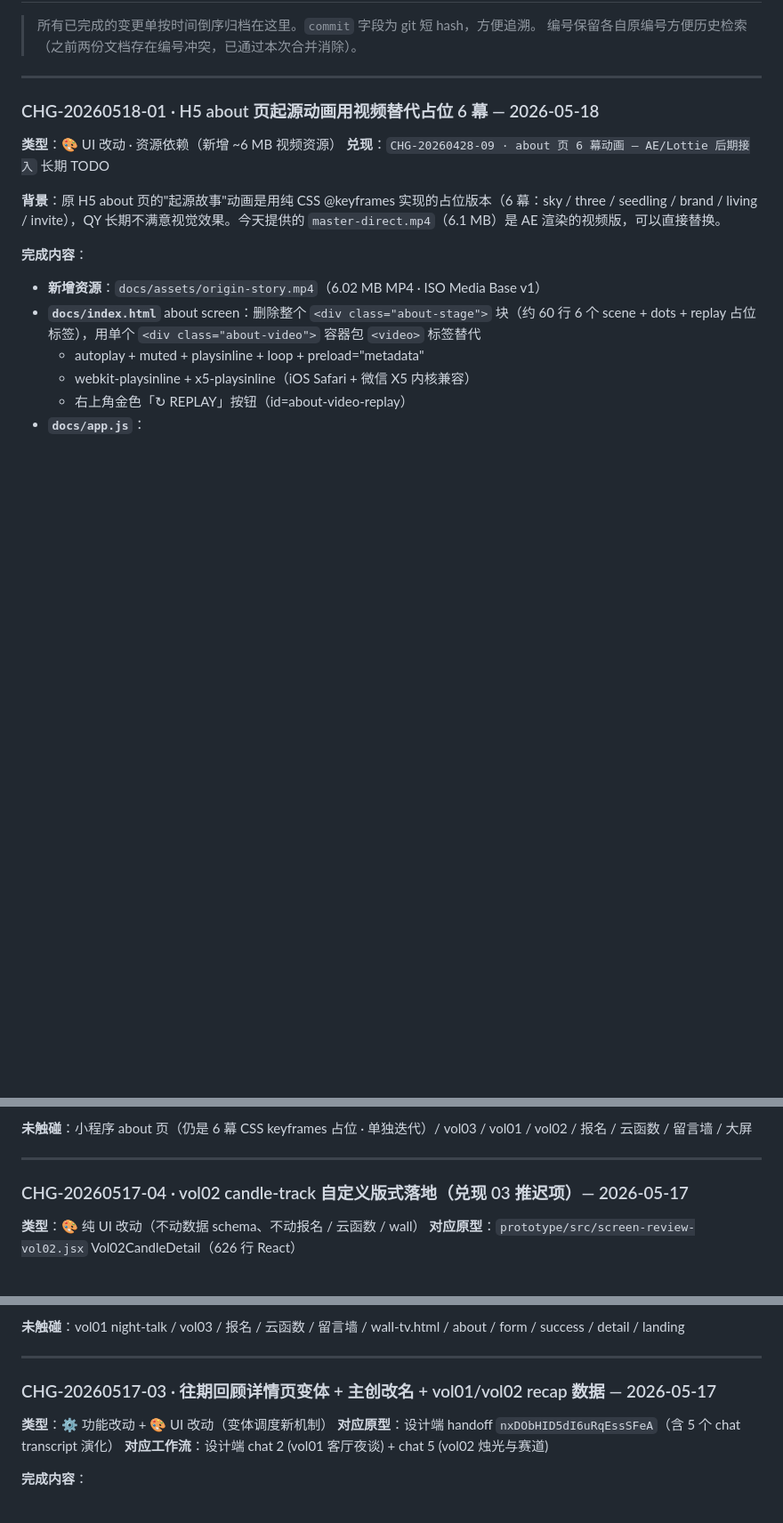
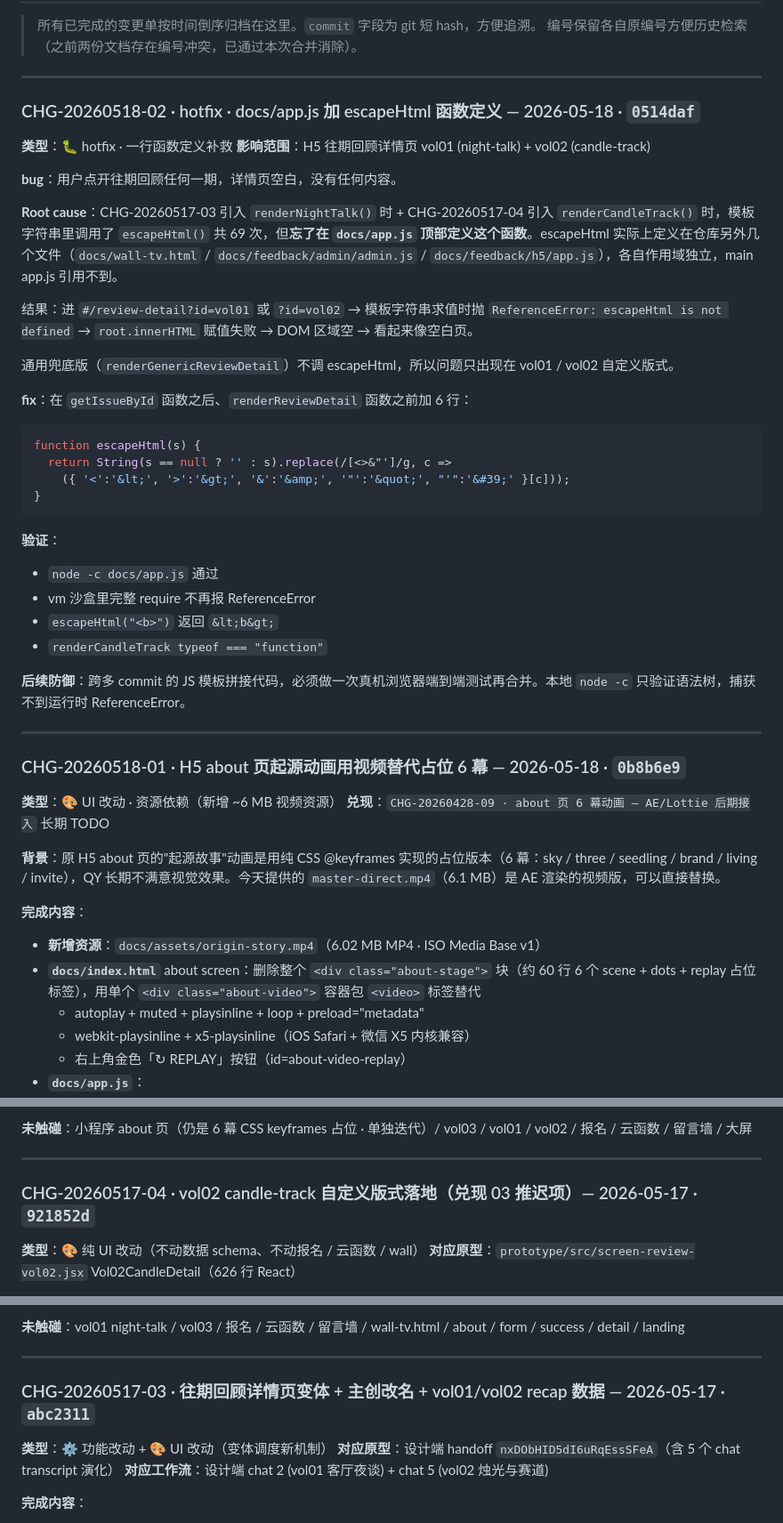
Before and after one commit to caoqiyuancao-create/dct-miniprogram, a Markdown page: DESIGN-CHANGES.md, 3 parts joined by grey strips. Shown at 89% size. GitHub-like rendering; blank space fills up the shorter version.

Commit message:
[docs] DESIGN-CHANGES.md 补 CHG-20260518-02 hotfix + 回填 3 条 commit hash
补齐文档：

1. 新增 CHG-20260518-02 · hotfix · docs/app.js 加 escapeHtml 函数定义
   - 完整 root cause + fix + 验证步骤记录
   - 标注后续防御措施（跨 commit JS 模板拼接需真机端到端测试）

2. 回填 commit hash（按文档格式约定 "— YYYY-MM-DD · `xxxxxxx`"）：
   - CHG-20260517-03 · abc2311
   - CHG-20260517-04 · 921852d
   - CHG-20260518-01 · 0b8b6e9
   - CHG-20260518-02 · 0514daf（本次新增条目自带 hash）

这样从 main 看 git log 与 DESIGN-CHANGES.md 完全对齐，每条 CHG 都能追溯到具体 commit。

Co-Authored-By: Claude Opus 4.7 (1M context) <noreply@anthropic.com>

````diff
--- a/DESIGN-CHANGES.md
+++ b/DESIGN-CHANGES.md
@@ -209,7 +209,39 @@
 
 ---
 
-### CHG-20260518-01 · H5 about 页起源动画用视频替代占位 6 幕 — 2026-05-18
+### CHG-20260518-02 · hotfix · docs/app.js 加 escapeHtml 函数定义 — 2026-05-18 · `0514daf`
+
+**类型**：🐛 hotfix · 一行函数定义补救
+**影响范围**：H5 往期回顾详情页 vol01 (night-talk) + vol02 (candle-track)
+
+**bug**：用户点开往期回顾任何一期，详情页空白，没有任何内容。
+
+**Root cause**：CHG-20260517-03 引入 `renderNightTalk()` 时 + CHG-20260517-04 引入 `renderCandleTrack()` 时，模板字符串里调用了 `escapeHtml()` 共 69 次，但**忘了在 `docs/app.js` 顶部定义这个函数**。escapeHtml 实际上定义在仓库另外几个文件（`docs/wall-tv.html` / `docs/feedback/admin/admin.js` / `docs/feedback/h5/app.js`），各自作用域独立，main app.js 引用不到。
+
+结果：进 `#/review-detail?id=vol01` 或 `?id=vol02` → 模板字符串求值时抛 `ReferenceError: escapeHtml is not defined` → `root.innerHTML` 赋值失败 → DOM 区域空 → 看起来像空白页。
+
+通用兜底版（`renderGenericReviewDetail`）不调 escapeHtml，所以问题只出现在 vol01 / vol02 自定义版式。
+
+**fix**：在 `getIssueById` 函数之后、`renderReviewDetail` 函数之前加 6 行：
+
+```js
+function escapeHtml(s) {
+  return String(s == null ? '' : s).replace(/[<>&"']/g, c =>
+    ({ '<':'&lt;', '>':'&gt;', '&':'&amp;', '"':'&quot;', "'":'&#39;' }[c]));
+}
+```
+
+**验证**：
+- `node -c docs/app.js` 通过
+- vm 沙盒里完整 require 不再报 ReferenceError
+- `escapeHtml("<b>")` 返回 `&lt;b&gt;`
+- `renderCandleTrack typeof === "function"`
+
+**后续防御**：跨多 commit 的 JS 模板拼接代码，必须做一次真机浏览器端到端测试再合并。本地 `node -c` 只验证语法树，捕获不到运行时 ReferenceError。
+
+---
+
+### CHG-20260518-01 · H5 about 页起源动画用视频替代占位 6 幕 — 2026-05-18 · `0b8b6e9`
 
 **类型**：🎨 UI 改动 · 资源依赖（新增 ~6 MB 视频资源）
 **兑现**：`CHG-20260428-09 · about 页 6 幕动画 — AE/Lottie 后期接入` 长期 TODO
@@ -246,7 +278,7 @@
 
 ---
 
-### CHG-20260517-04 · vol02 candle-track 自定义版式落地（兑现 03 推迟项）— 2026-05-17
+### CHG-20260517-04 · vol02 candle-track 自定义版式落地（兑现 03 推迟项）— 2026-05-17 · `921852d`
 
 **类型**：🎨 纯 UI 改动（不动数据 schema、不动报名 / 云函数 / wall）
 **对应原型**：`prototype/src/screen-review-vol02.jsx` Vol02CandleDetail（626 行 React）
@@ -288,7 +320,7 @@
 
 ---
 
-### CHG-20260517-03 · 往期回顾详情页变体 + 主创改名 + vol01/vol02 recap 数据 — 2026-05-17
+### CHG-20260517-03 · 往期回顾详情页变体 + 主创改名 + vol01/vol02 recap 数据 — 2026-05-17 · `abc2311`
 
 **类型**：⚙️ 功能改动 + 🎨 UI 改动（变体调度新机制）
 **对应原型**：设计端 handoff `nxDObHID5dI6uRqEssSFeA`（含 5 个 chat transcript 演化）
````
